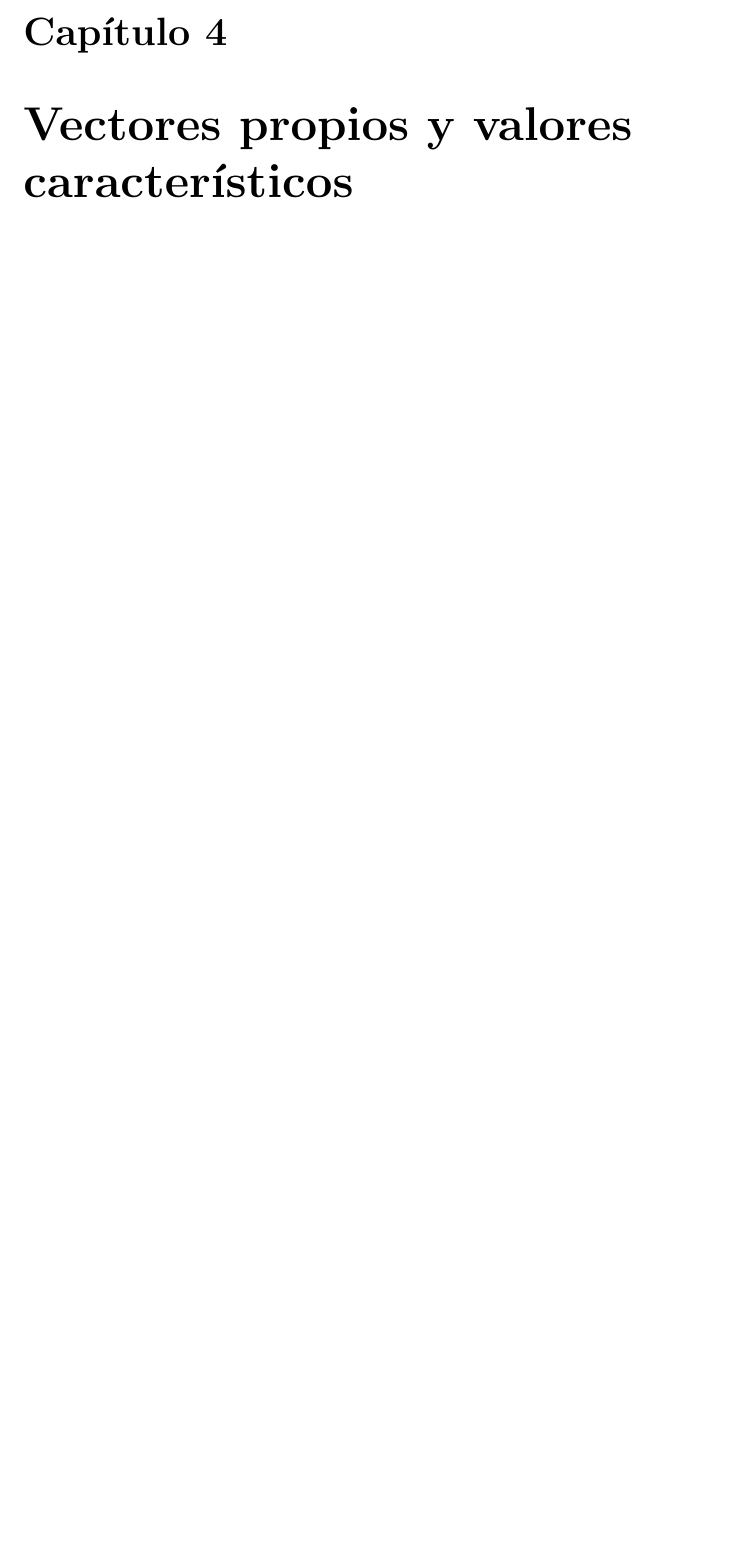
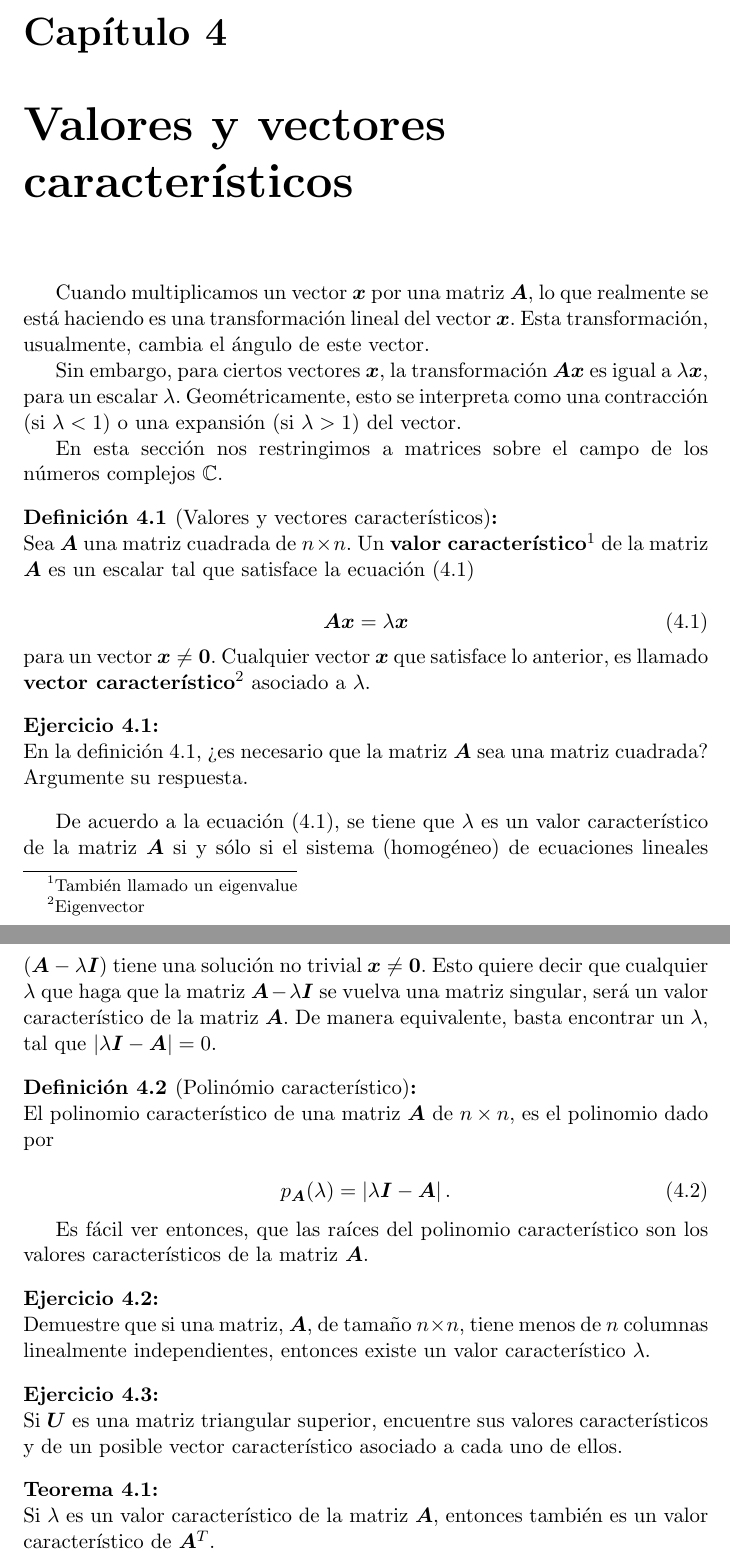
Before and after one commit to ppbto-github/estadistica-probabilidad, a LaTeX document (notas/notas_algebra_lineal.tex): part of page 25 of 25 before the commit and two parts of pages 25 and 26 of 26 after it, the two joined at a grey line, cut so that both start at the same text, the shorter picture padded with empty space. Compiled offline with pdfLaTeX.

Commit message:
Inicia capítulo de valores característicos

```diff
--- a/notas/notas_algebra_lineal.tex
+++ b/notas/notas_algebra_lineal.tex
@@ -3,6 +3,7 @@
 \usepackage[utf8]{inputenc}
 \usepackage[spanish]{babel}
 \usepackage{dirtytalk}
+\usepackage[none]{hyphenat} %Para evitar el corte de palabras
 \usepackage{amsmath}
 \usepackage{amsthm} %Para definir ambientes con \newtheorem
 \usepackage{amsfonts}
@@ -918,8 +920,53 @@ Sea $\bm{A}$ una matriz de \matdim{n}{n}. Entonces los siguientes puntos son equ
 Por lo tanto, para una matriz ortonormal, tenemos que $\bm{A}^{-1} = \bm{A}^{T}.$
 \end{teorema}
 
-\chapter{Vectores propios y valores característicos}
+\chapter{Valores y vectores característicos}
 \label{chapter:eigen}
+Cuando multiplicamos un vector $\bm{x}$ por una matriz $\bm{A}$, lo que realmente se está haciendo es una transformación lineal del vector $\bm{x}$. Esta transformación, usualmente, cambia el ángulo de este vector.
+
+Sin embargo, para ciertos vectores  $\bm{x}$, la transformación $\bm{A} \bm{x}$ es igual a $\lambda \bm{x}$, para un escalar $\lambda$. Geométricamente, esto se interpreta como una contracción (si $\lambda < 1$) o una expansión (si $\lambda >1$) del vector.
+
+En esta sección nos restringimos a matrices sobre el campo de los números complejos $\mathbb{C}$.
+
+\begin{definicion}[Valores y vectores característicos]
+\label{definicion:eigenvalues eigenvectors}
+
+Sea $\bm{A}$ una matriz cuadrada de \matdim{n}{n}. Un \textbf{valor característico\footnote{También llamado un eigenvalue}} de la matriz $\bm{A}$ es un escalar tal que satisface la ecuación (\ref{eqn:valor carateristico})
+
+\begin{equation}
+\bm{Ax} = \lambda \bm{x} \label{eqn:valor carateristico}
+\end{equation}
+para un vector $\bm{x} \neq \bm{0}$. Cualquier vector $\bm{x}$ que satisface lo anterior, es llamado \textbf{vector característico\footnote{Eigenvector}} asociado a $\lambda$.
+\end{definicion}
+
+\begin{ejercicio}
+En la definición \ref{definicion:eigenvalues eigenvectors}, ¿es necesario que la matriz $\bm{A}$ sea una matriz cuadrada? Argumente su respuesta.
+\end{ejercicio}
+
+De acuerdo a la ecuación (\ref{eqn:valor carateristico}), se tiene que $\lambda$ es un valor característico de la matriz $\bm{A}$ si y sólo si el sistema (homogéneo) de ecuaciones lineales $\left( \bm{A} - \lambda \bm{I} \right)$ tiene una solución no trivial $\bm{x} \neq \bm{0}$. Esto quiere decir que cualquier $\lambda$ que haga que la matriz  $\bm{A} - \lambda \bm{I}$ se vuelva una matriz singular, será un valor característico de la matriz $\bm{A}$. De manera equivalente, basta  encontrar un $\lambda$, tal que $|\lambda \bm{I} - \bm{A}| = 0.$
+
+\begin{definicion}[Polinómio característico]
+\label{definicion:polinomio caracteristico}
+El polinomio característico de una matriz $\bm{A}$ de \matdim{n}{n}, es el polinomio dado por
+
+\begin{equation}
+p_{\bm{A}}(\lambda) = \left| \lambda \bm{I} - \bm{A} \right|. \label{eqn:polinomio caracteristico}
+\end{equation}
+
+Es fácil ver entonces, que las raíces del polinomio característico son los valores característicos de la matriz $\bm{A}$.
+\end{definicion}
+
+\begin{ejercicio}
+Demuestre que si una matriz, $\bm{A}$, de tamaño \matdim{n}{n}, tiene menos de $n$ columnas linealmente independientes, entonces existe un valor característico $\lambda$.
+\end{ejercicio}
+
+\begin{ejercicio}
+Si $\bm{U}$ es una matriz triangular superior, encuentre sus valores característicos y de un posible vector característico asociado a cada uno de ellos.
+\end{ejercicio}
+
+\begin{teorema}
+Si $\lambda$ es un valor característico de la matriz $\bm{A}$, entonces también es un valor característico de $\bm{A}^{T}$.
+\end{teorema}
 
 
 \end{document}
```
Also changed, not shown: notas/notas_algebra_lineal.tex (7 more changed lines).
